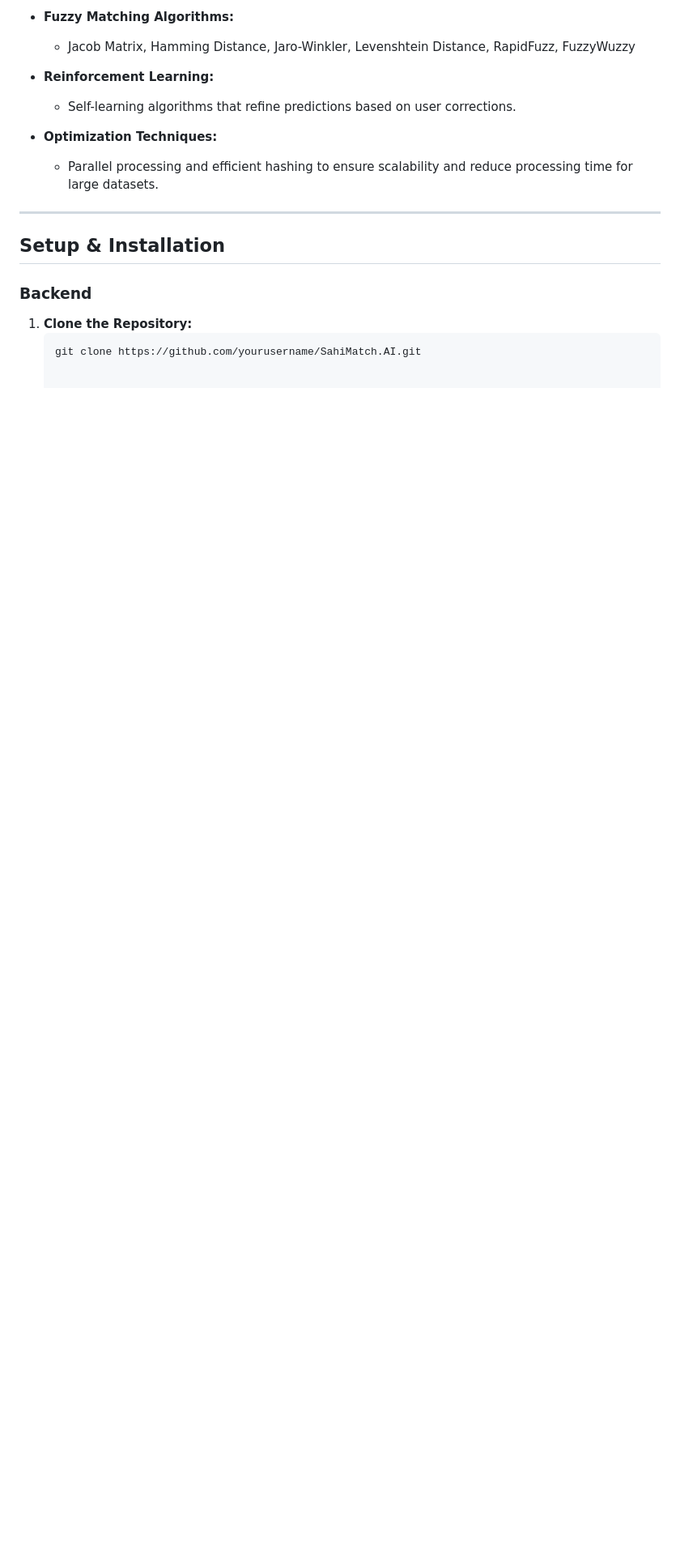
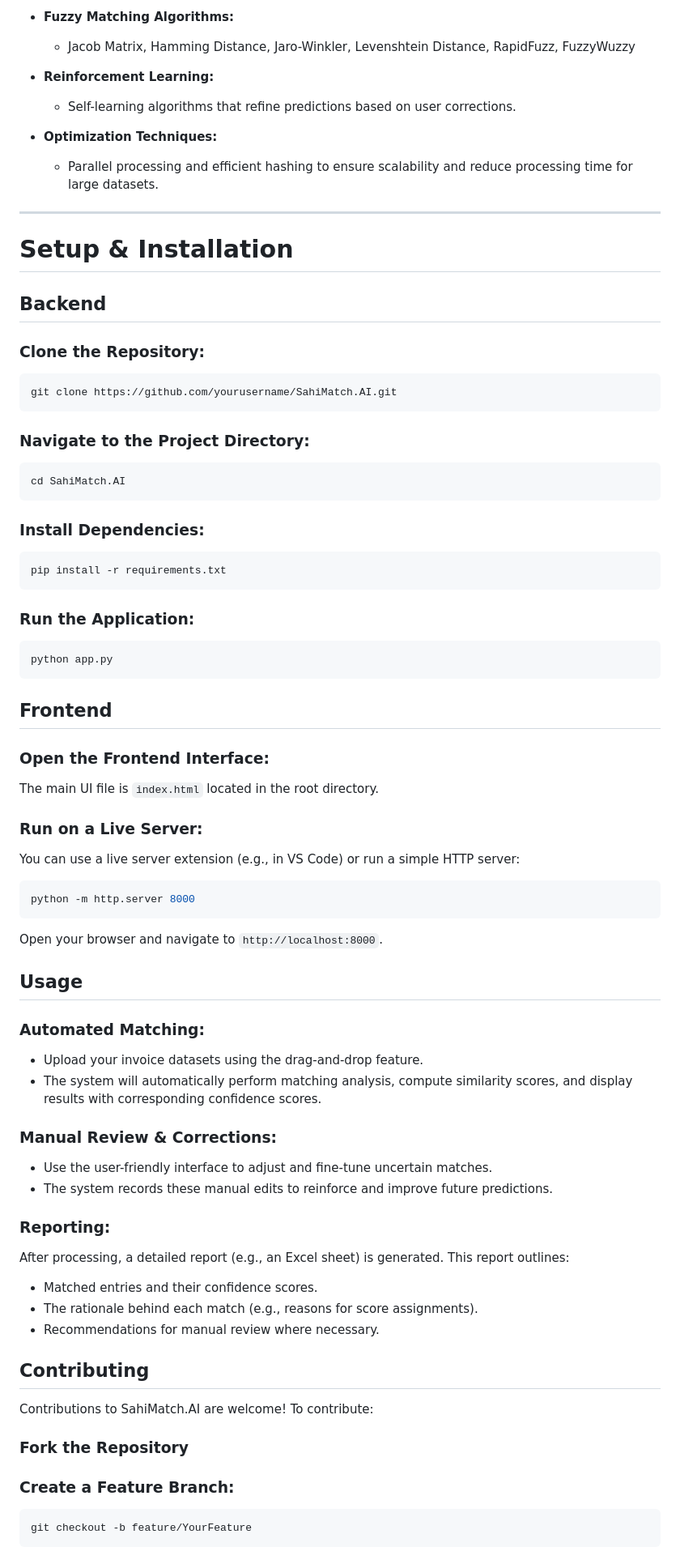
Before and after one commit to RajKhanke/SahiMatch.AI, a Markdown page: README.md, the part around the change printed below. Shown: that part at 81% size. Drawn GitHub-style; blank space fills up the shorter version.

````diff
--- a/README.md
+++ b/README.md
@@ -127,9 +127,67 @@ SahiMatch.AI is built on a modular architecture that consists of:
 
 ---
 
-## Setup & Installation
 
-### Backend
-1. **Clone the Repository:**
-   ```bash
-   git clone https://github.com/yourusername/SahiMatch.AI.git
+# Setup & Installation
+
+## Backend
+
+### Clone the Repository:
+~~~bash
+git clone https://github.com/yourusername/SahiMatch.AI.git
+~~~
+
+### Navigate to the Project Directory:
+~~~bash
+cd SahiMatch.AI
+~~~
+
+### Install Dependencies:
+~~~bash
+pip install -r requirements.txt
+~~~
+
+### Run the Application:
+~~~bash
+python app.py
+~~~
+
+## Frontend
+
+### Open the Frontend Interface:
+The main UI file is `index.html` located in the root directory.
+
+### Run on a Live Server:
+You can use a live server extension (e.g., in VS Code) or run a simple HTTP server:
+~~~bash
+python -m http.server 8000
+~~~
+Open your browser and navigate to `http://localhost:8000`.
+
+## Usage
+
+### Automated Matching:
+- Upload your invoice datasets using the drag-and-drop feature.
+- The system will automatically perform matching analysis, compute similarity scores, and display results with corresponding confidence scores.
+
+### Manual Review & Corrections:
+- Use the user-friendly interface to adjust and fine-tune uncertain matches.
+- The system records these manual edits to reinforce and improve future predictions.
+
+### Reporting:
+After processing, a detailed report (e.g., an Excel sheet) is generated. This report outlines:
+- Matched entries and their confidence scores.
+- The rationale behind each match (e.g., reasons for score assignments).
+- Recommendations for manual review where necessary.
+
+## Contributing
+
+Contributions to SahiMatch.AI are welcome! To contribute:
+
+### Fork the Repository
+
+### Create a Feature Branch:
+~~~bash
+git checkout -b feature/YourFeature
+~~~
+
````
Also changed, not shown: other parts of README.md (+37 -0 lines).
